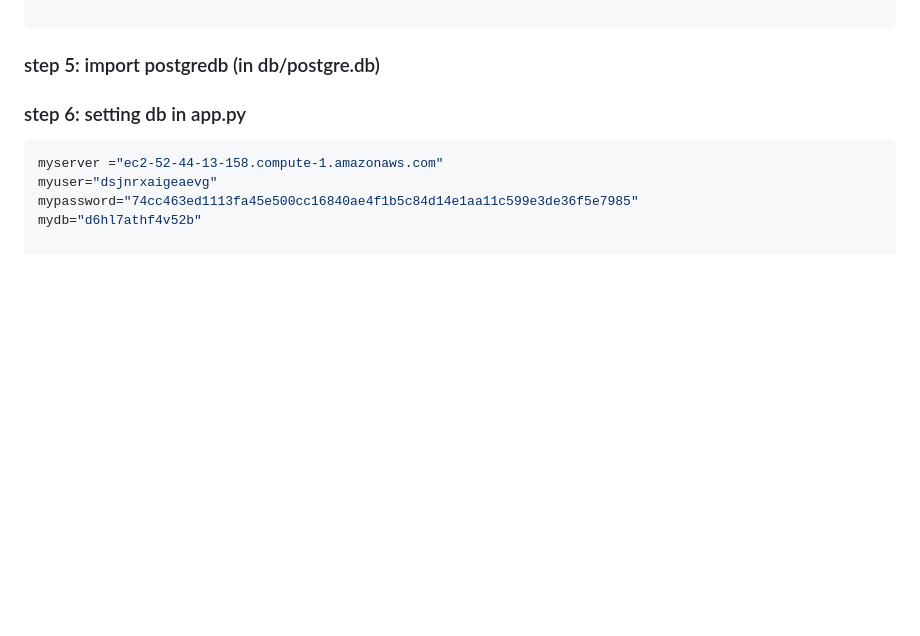
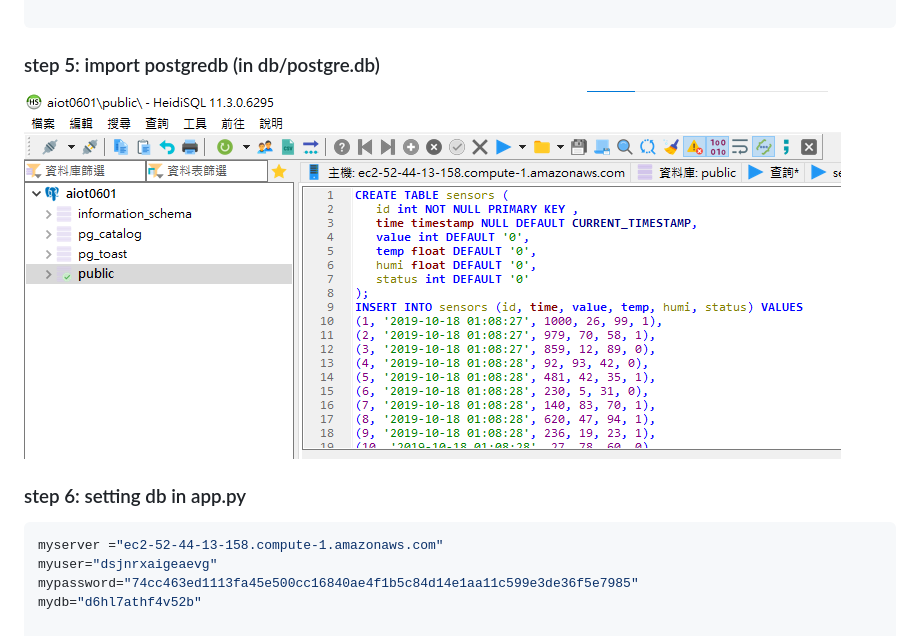
Before and after one commit to natemc0937/aiot0601, a Markdown page: Readme.md, the part around the change printed below. Rendered like a GitHub page; pictures changed too: img/import_postgredb.png (added); blank space fills up the shorter version.

````diff
--- a/Readme.md
+++ b/Readme.md
@@ -41,10 +41,9 @@ mydb="<fill-in-Heroku-Postgredb-DB-db>"
 
 ```
 ### step 5: import postgredb (in db/postgre.db)
-
+![success_import](img/import_postgredb.png)
 
 ### step 6: setting db in app.py
-
 
 ```sql
 myserver ="ec2-52-44-13-158.compute-1.amazonaws.com"
````
Also changed, not shown: other parts of Readme.md (+4 -4 lines).
